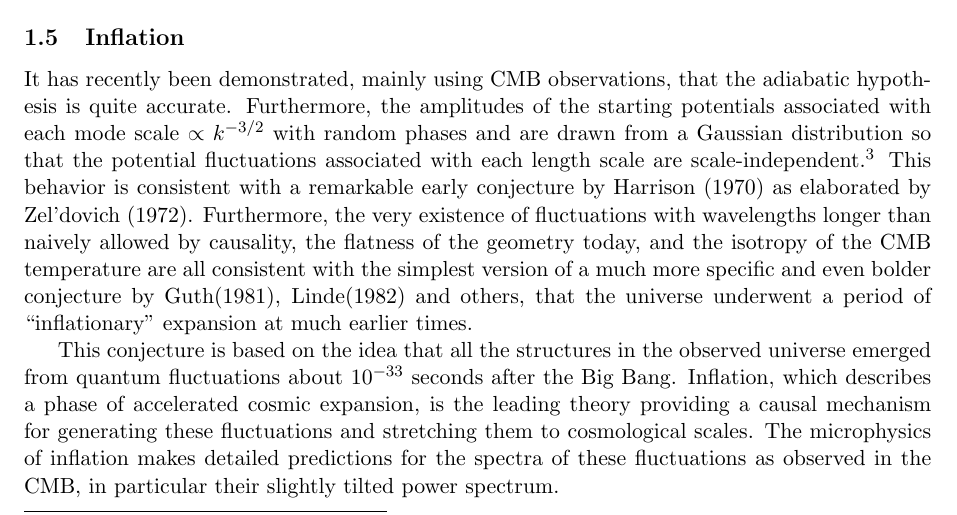
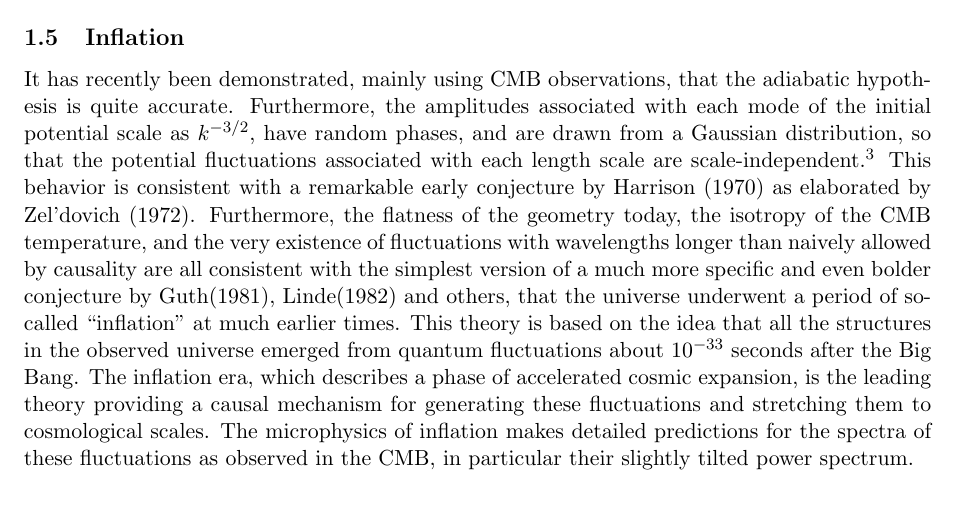
Before and after one commit to LaurencePeanuts/Music, a LaTeX document (doc/proposals/2015NSF/prodes.tex): part of page 2 of 15, cut so that both start at the same text. Compiled offline with pdfLaTeX.

Commit message:
section 1.5 updated

```diff
--- a/doc/proposals/2015NSF/prodes.tex
+++ b/doc/proposals/2015NSF/prodes.tex
@@ -53,9 +53,7 @@ The potential associated with a mode was essentially frozen until it ``entered t
 
 \subsection{Inflation}
 
-It has recently been demonstrated, mainly using CMB observations, that the adiabatic hypothesis is quite accurate. Furthermore, the amplitudes of the starting potentials associated with each mode scale $\propto k^{-3/2}$ with random phases and are drawn from a Gaussian distribution so that the potential fluctuations associated with each length scale are scale-independent.\footnote{Actually there is a small tilt in their power spectrum in the sense of there being slightly larger amplitudes at longer wavelengths. This requires a small correction to what follows.} This behavior is consistent with a remarkable early conjecture by Harrison (1970) as elaborated by Zel'dovich (1972). Furthermore, the very existence of fluctuations with wavelengths longer than naively allowed by causality, the flatness of the geometry today, and the isotropy of the CMB temperature are all consistent with the simplest version of a much more specific and even bolder conjecture by Guth(1981), Linde(1982) and others, that the universe underwent a period of ``inflationary'' expansion at much earlier times.
-
-This conjecture is based on the idea that all the structures in the observed universe emerged from quantum fluctuations about $10^{-33}$ seconds after the Big Bang. Inflation, which describes a phase of accelerated cosmic expansion, is the leading theory providing a causal mechanism for generating these fluctuations and stretching them to cosmological scales. The microphysics of inflation makes detailed predictions for the spectra of these fluctuations as observed in the CMB, in particular their slightly tilted power spectrum.
+It has recently been demonstrated, mainly using CMB observations, that the adiabatic hypothesis is quite accurate. Furthermore, the amplitudes associated with each mode of the initial potential scale as $k^{-3/2}$, have random phases, and are drawn from a Gaussian distribution, so that the potential fluctuations associated with each length scale are scale-independent.\footnote{Actually there is a small tilt in their power spectrum in the sense of there being slightly larger amplitudes at longer wavelengths. This requires a small correction to what follows.} This behavior is consistent with a remarkable early conjecture by Harrison (1970) as elaborated by Zel'dovich (1972). Furthermore, the flatness of the geometry today, the isotropy of the CMB temperature, and the very existence of fluctuations with wavelengths longer than naively allowed by causality are all consistent with the simplest version of a much more specific and even bolder conjecture by Guth(1981), Linde(1982) and others, that the universe underwent a period of so-called ``inflation'' at much earlier times. This theory is based on the idea that all the structures in the observed universe emerged from quantum fluctuations about $10^{-33}$ seconds after the Big Bang. The inflation era, which describes a phase of accelerated cosmic expansion, is the leading theory providing a causal mechanism for generating these fluctuations and stretching them to cosmological scales. The microphysics of inflation makes detailed predictions for the spectra of these fluctuations as observed in the CMB, in particular their slightly tilted power spectrum.
 
 
 %We do not understand the underlying physics, but the general outcomes of this mechanism have been corroborated wherever this is possible.
```
Also changed, not shown: doc/proposals/2015NSF/prodes.pdf.
